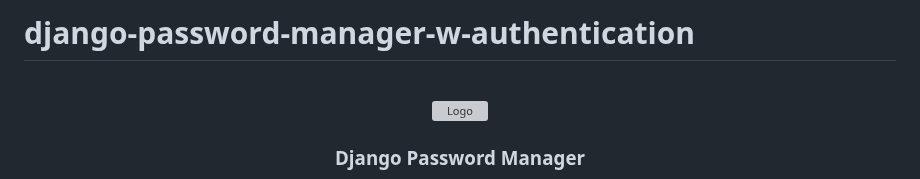
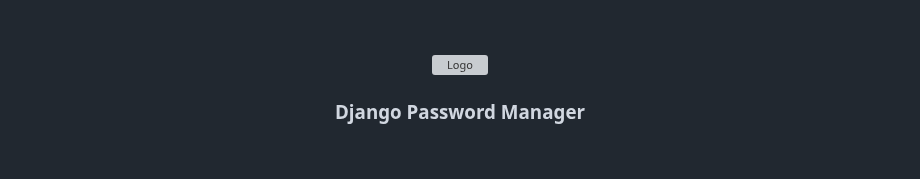
Before and after one commit to carlosperales95/django-password-management-app, a Markdown page: README.md, the part around the change. GitHub-like rendering; blank space fills up the shorter version; grey boxes are pictures that could not be loaded.

```diff
--- a/README.md
+++ b/README.md
@@ -1,4 +1,3 @@
-# django-password-manager-w-authentication
 <a name="readme-top"></a>
 
 <!-- PROJECT LOGO -->
```
